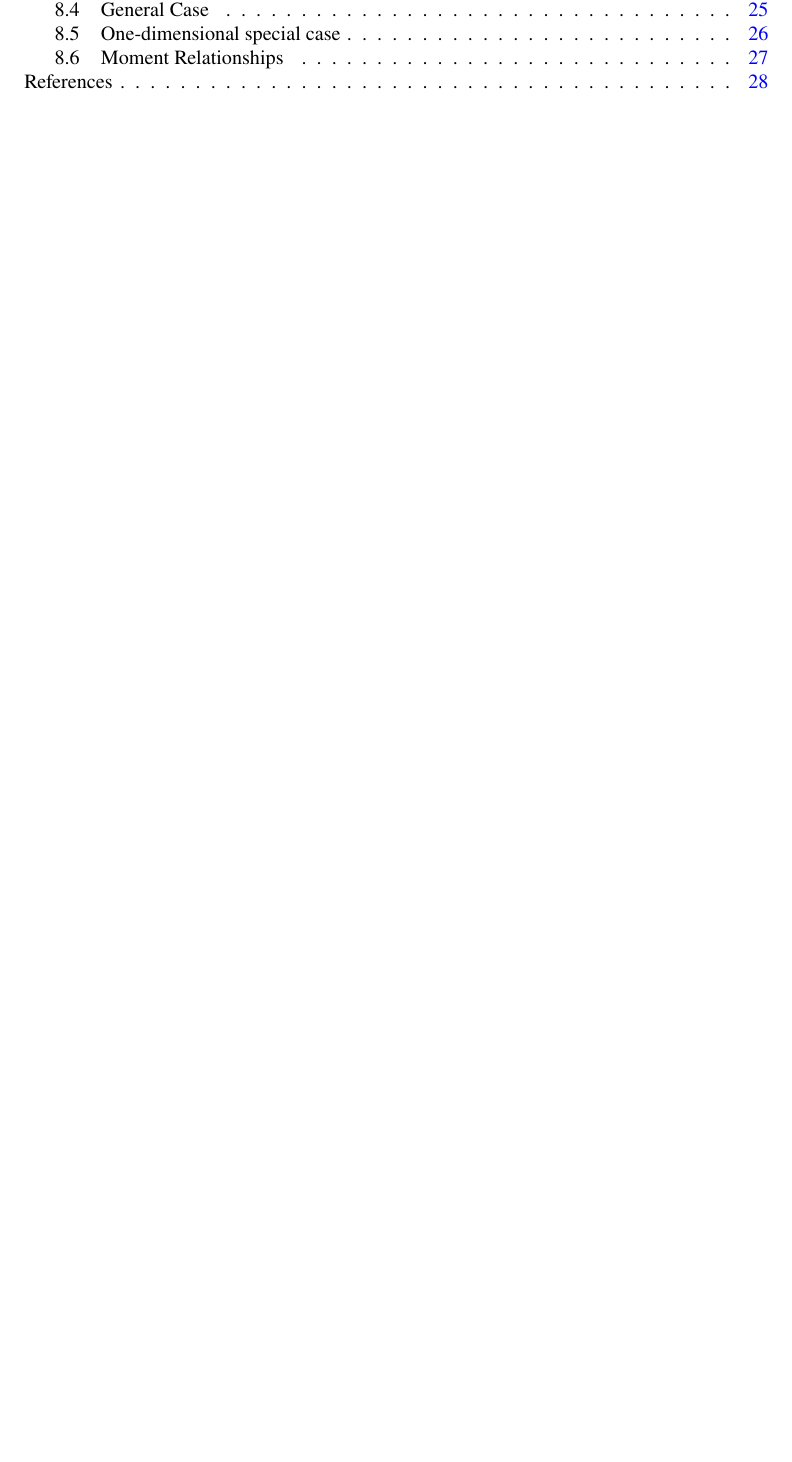
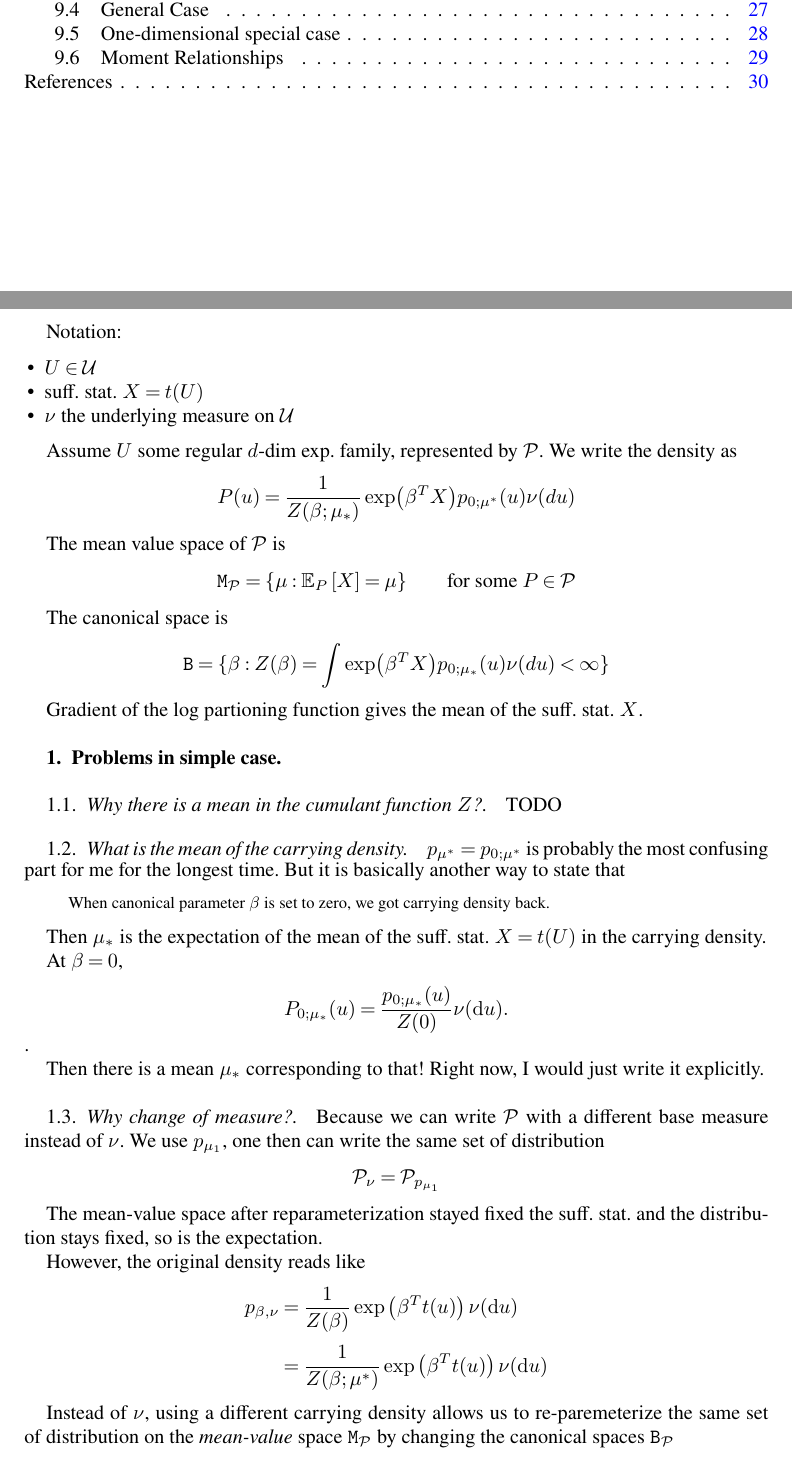
Before and after one commit to wyq977/phd-notes, a LaTeX document (main.tex, which reads chapters/yunda.tex): part of page 1 of 30 before the commit and two parts of pages 1 and 2 of 32 after it, the two joined at a grey line, cut so that both start at the same text, the shorter picture padded with empty space. Compiled offline with pdfLaTeX.

Commit message:
Add yunda section

```diff
--- /dev/null
+++ b/chapters/yunda.tex
@@ -0,0 +1,76 @@
+\newpage
+
+Notation:
+\begin{itemize}
+	\item $U\in\Uc$
+	\item suff. stat. $X=t(U)$
+	\item $\nu$ the underlying measure on $\Uc$
+\end{itemize}
+
+Assume $U$ some regular $d$-dim exp. family, represented by $\Pc$.
+We write the density as
+\begin{equation*}
+	P(u) = \frac{1}{Z(\beta;\mu_*)} \exp(\beta^T X) p_{0;\mu^*}(u) \nu(du)
+\end{equation*}
+
+The mean value space of $\Pc$ is
+\begin{equation*}
+	\Mt_\Pc = \{\mu : \ERWi{P}{X} = \mu\} \qquad \text{for some } P \in \Pc
+\end{equation*}
+
+The canonical space is
+\begin{equation*}
+	\Bt = \{\beta : Z(\beta) = \int \exp(\beta^T X) p_{0;\mu_*}(u) \nu(du) < \infty \}
+\end{equation*}
+
+Gradient of the log partioning function gives the mean of the suff. stat. $X$.
+
+
+\section{Problems in simple case}
+
+
+
+\subsection{Why there is a mean in the cumulant function $Z$?}
+
+TODO
+
+\subsection{What is the mean of the carrying density}
+
+$p_{\mu^*} = p_{0;\mu^*}$ is probably the most confusing part for me for the longest time.
+But it is basically another way to state that
+\begin{quote}
+	When canonical parameter $\beta$ is set to zero,
+	we got carrying density back.
+\end{quote}
+
+Then $\mu_*$ is the expectation of the mean of the suff. stat. $X=t(U)$
+in the carrying density.
+
+At $\beta=0$,
+\begin{equation*}
+	P_{0;\mu_*}(u) = \frac{p_{0;\mu_*}(u)}{Z(0)} \nu(\dd{u}).
+\end{equation*}.
+
+Then there is a mean $\mu_*$ corresponding to that!
+Right now, I would just write it explicitly.
+
+\subsection{Why change of measure?}
+
+Because we can write $\Pc$ with a different base measure instead of $\nu$.
+We use $p_{\mu_1}$, one then can write the same set of distribution
+\begin{equation*}
+	\Pc_{\nu} = \Pc_{p_{\mu_1}}
+\end{equation*}
+
+The mean-value space after reparameterization stayed fixed
+the suff. stat. and the distribution stays fixed, so is the expectation.
+
+However, the original density reads like
+\begin{align*}
+	p_{\beta,\nu} &= \frac{1}{Z(\beta)} \exp\left(\beta^T t(u)\right) \nu(\dd{u}) \\
+	&= \frac{1}{Z(\beta;\mu^*)} \exp\left(\beta^T t(u)\right) \nu(\dd{u})
+\end{align*}
+
+Instead of $\nu$, using a different carrying density allows us to re-paremeterize the
+same set of distribution on the \emph{mean-value} space $\Mt_\Pc$
+by changing the canonical spaces $\Bt_{\Pc}$
@@ -0,0 +91 @@
+Why the mean $\mu_*$ appears in the cumulant function.
--- a/main.tex
+++ b/main.tex
@@ -39,7 +39,7 @@
 \newcommand{\hypA}{\mathcal{H}_1}
 \newcommand{\E}{\texttt{E}}
 \newcommand{\CS}[1]{\textsc{CS}_{\alpha, ({#1})}}
-\newcommand{\KL}[2]{\mathrm{D}_{\mathrm{KL}}({#1} \,\Vert\, {#2})}
+\newcommand{\KL}[2]{{\mathrm{KL}}({#1} \,\Vert\, {#2})}
 
 \newcommand{\meanspace}{\ensuremath{{\mathtt M}}}
 \newcommand{\canspace}{\ensuremath{\mathtt{B}}}
```
Also changed, not shown: chapters/yunda.tex (37 more changed lines), main.tex (2 more changed lines), 1 other file.
